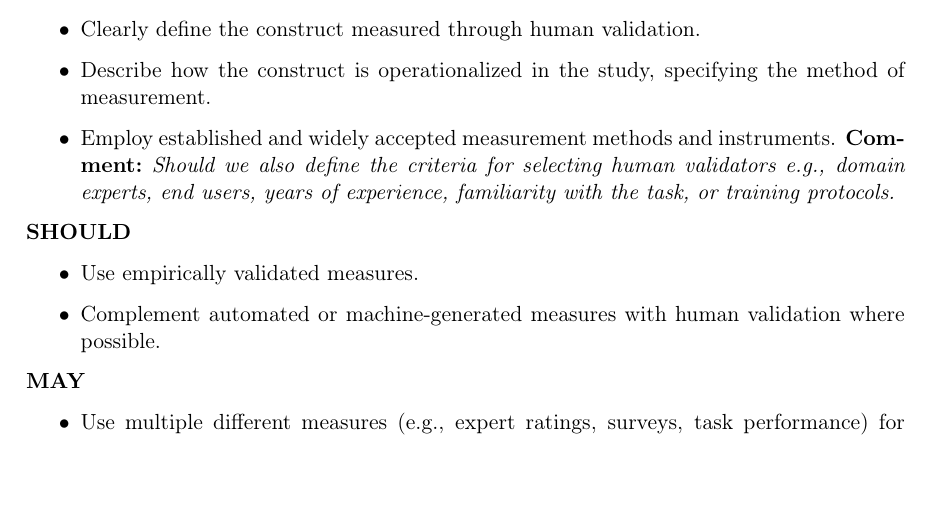
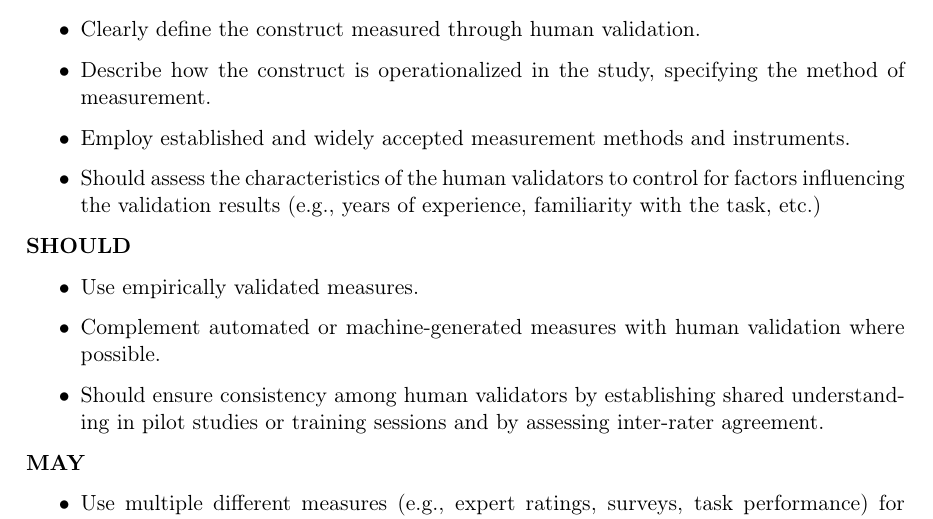
Before and after one commit to se-uhd/llm-guidelines-website, a LaTeX document (guidelines/_sources/06_use-human-validation.tex): part of page 3 of 5, cut so that both start at the same text, the shorter picture padded with empty space. Compiled offline with pdfLaTeX.

Commit message:
Address feedback on review of human validation guideline

```diff
--- a/guidelines/_sources/06_use-human-validation.tex
+++ b/guidelines/_sources/06_use-human-validation.tex
@@ -94,13 +94,15 @@ When conducting their studies, researchers
 \begin{itemize}
     \item Clearly define the construct measured through human validation.
     \item Describe how the construct is operationalized in the study, specifying the method of measurement.
-    \item Employ established and widely accepted measurement methods and instruments. \comment{Should we also define the criteria for selecting human validators e.g., domain experts, end users, years of experience, familiarity with the task, or training protocols. }
+    \item Employ established and widely accepted measurement methods and instruments.
+    \item Should assess the characteristics of the human validators to control for factors influencing the validation results (e.g., years of experience, familiarity with the task, etc.)
 \end{itemize}
 
 \should
 \begin{itemize}
     \item Use empirically validated measures.
     \item Complement automated or machine-generated measures with human validation where possible.
+    \item Should ensure consistency among human validators by establishing shared understanding in pilot studies or training sessions and by assessing inter-rater agreement.
 \end{itemize}
 
 \may
```
